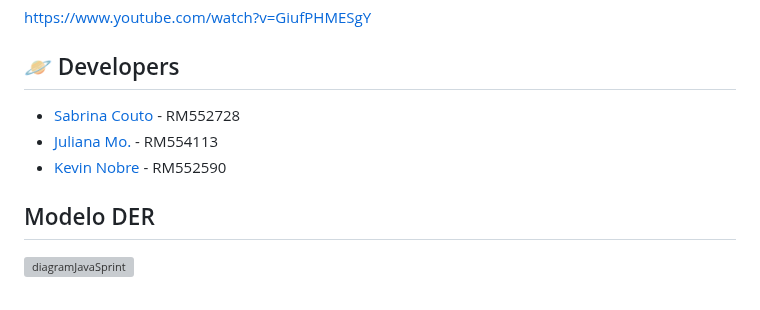
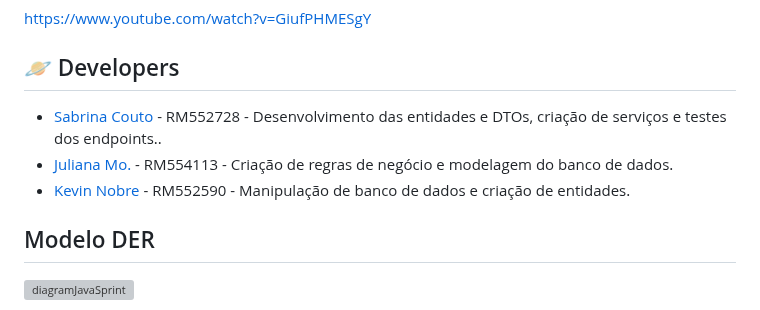
Before and after one commit to sabrinacouto/SmartoothAI-API, a Markdown page: README.md, the part around the change. Rendered like a GitHub page; grey boxes are pictures that could not be loaded.

```diff
--- a/README.md
+++ b/README.md
@@ -12,9 +12,9 @@ https://www.youtube.com/watch?v=GiufPHMESgY
 
 ## 🪐 Developers
 
-- [Sabrina Couto](https://github.com/sabrinacouto) - RM552728
-- [Juliana Mo.](https://github.com/julianamo93) - RM554113
-- [Kevin Nobre](https://github.com/KevinNobre) - RM552590
+- [Sabrina Couto](https://github.com/sabrinacouto) - RM552728 - Desenvolvimento das entidades e DTOs, criação de serviços e testes dos endpoints..
+- [Juliana Mo.](https://github.com/julianamo93) - RM554113 - Criação de regras de negócio e modelagem do banco de dados.
+- [Kevin Nobre](https://github.com/KevinNobre) - RM552590 - Manipulação de banco de dados e criação de entidades.
 
 ## Modelo DER
 
```
